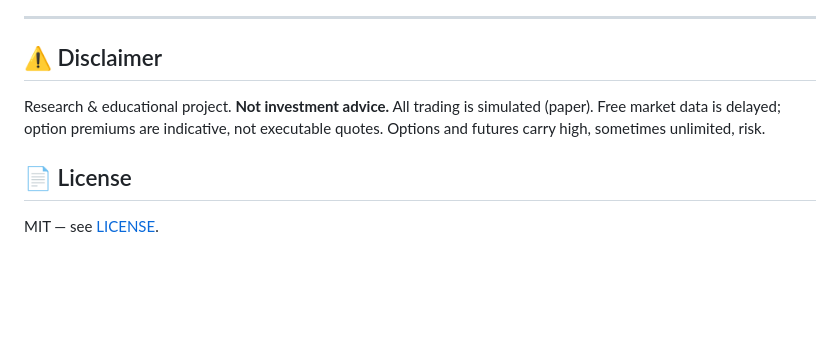
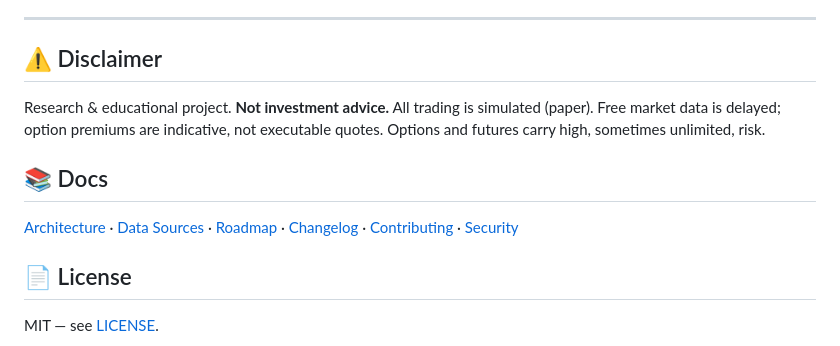
Before and after one commit to ChethanKMurthy/CTGTerminal, a Markdown page: README.md, the part around one of its changes. GitHub-like rendering; blank space fills up the shorter version.

Commit message:
docs: add CI badge and documentation links to README

```diff
--- a/README.md
+++ b/README.md
@@ -217,6 +218,9 @@ Signals don't become positions blindly. The risk engine vol-targets each name (s
 ## ⚠️ Disclaimer
 Research & educational project. **Not investment advice.** All trading is simulated (paper). Free market data is delayed; option premiums are indicative, not executable quotes. Options and futures carry high, sometimes unlimited, risk.
 
+## 📚 Docs
+[Architecture](docs/ARCHITECTURE.md) · [Data Sources](docs/DATA_SOURCES.md) · [Roadmap](ROADMAP.md) · [Changelog](docs/CHANGELOG.md) · [Contributing](CONTRIBUTING.md) · [Security](SECURITY.md)
+
 ## 📄 License
 MIT — see [LICENSE](LICENSE).
 
```
Also changed, not shown: other parts of README.md (+1 -0 lines).
